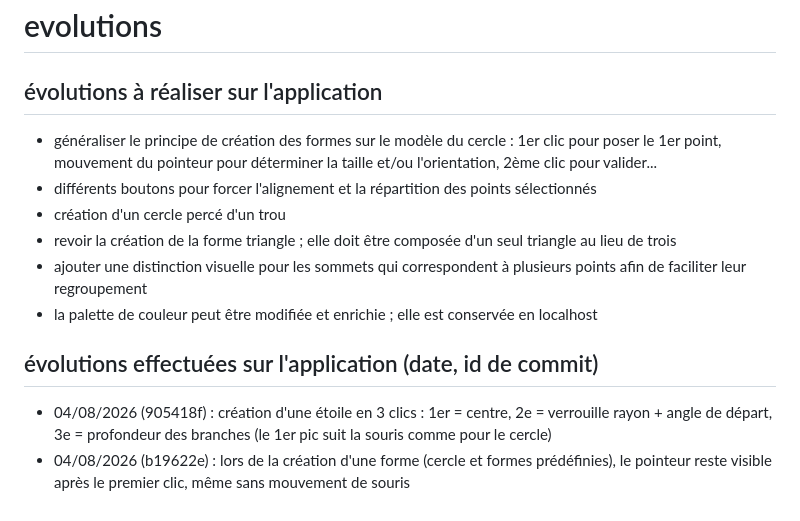
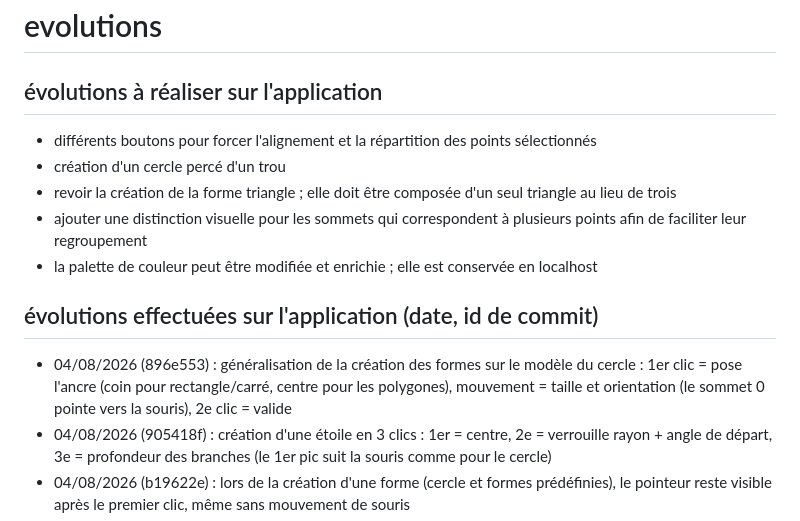
Before and after one commit to herveheritier/vanillajs-meshes-designer, a Markdown page: EVOLUTIONS.md, the part around the change. Drawn GitHub-style.

Commit message:
docs(evolutions): journal — generalisation de la creation des formes en 2 clics

```diff
--- a/EVOLUTIONS.md
+++ b/EVOLUTIONS.md
@@ -1,12 +1,12 @@
 # evolutions
 ## évolutions à réaliser sur l'application
-- généraliser le principe de création des formes sur le modèle du cercle : 1er clic pour poser le 1er point, mouvement du pointeur pour déterminer la taille et/ou l'orientation, 2ème clic pour valider...
 - différents boutons pour forcer l'alignement et la répartition des points sélectionnés
 - création d'un cercle percé d'un trou
 - revoir la création de la forme triangle ; elle doit être composée d'un seul triangle au lieu de trois
 - ajouter une distinction visuelle pour les sommets qui correspondent à plusieurs points afin de faciliter leur regroupement
 - la palette de couleur peut être modifiée et enrichie ; elle est conservée en localhost
 ## évolutions effectuées sur l'application (date, id de commit)
+- 04/08/2026 (896e553) : généralisation de la création des formes sur le modèle du cercle : 1er clic = pose l'ancre (coin pour rectangle/carré, centre pour les polygones), mouvement = taille et orientation (le sommet 0 pointe vers la souris), 2e clic = valide
 - 04/08/2026 (905418f) : création d'une étoile en 3 clics : 1er = centre, 2e = verrouille rayon + angle de départ, 3e = profondeur des branches (le 1er pic suit la souris comme pour le cercle)
 - 04/08/2026 (b19622e) : lors de la création d'une forme (cercle et formes prédéfinies), le pointeur reste visible après le premier clic, même sans mouvement de souris
 - 04/08/2026 (4ec3310) : la ligne de rayon de l'aperçu du cercle suit l'angle de départ, et l'orientation du cercle est correcte même lors d'un tracé vertical
```
